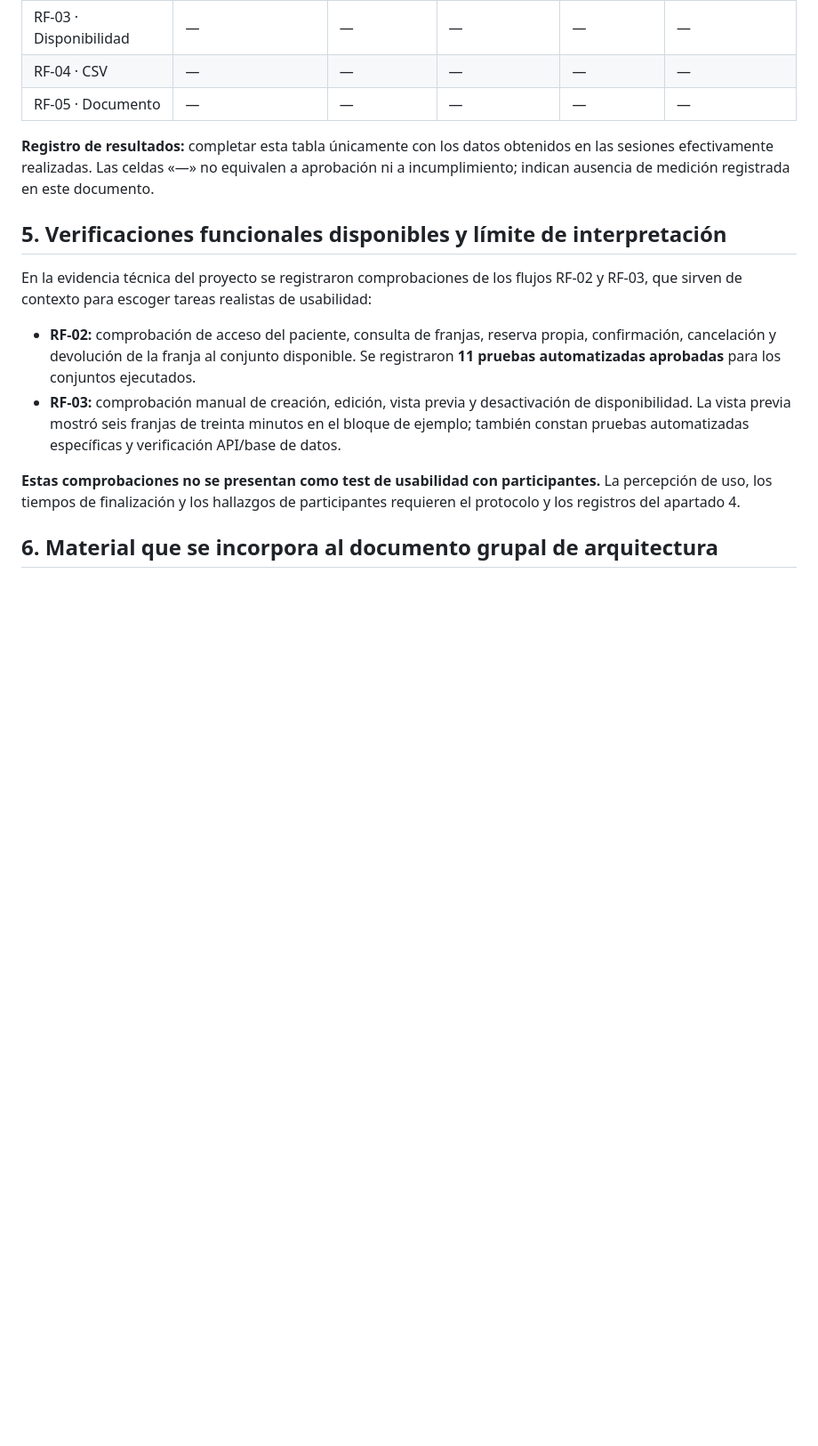
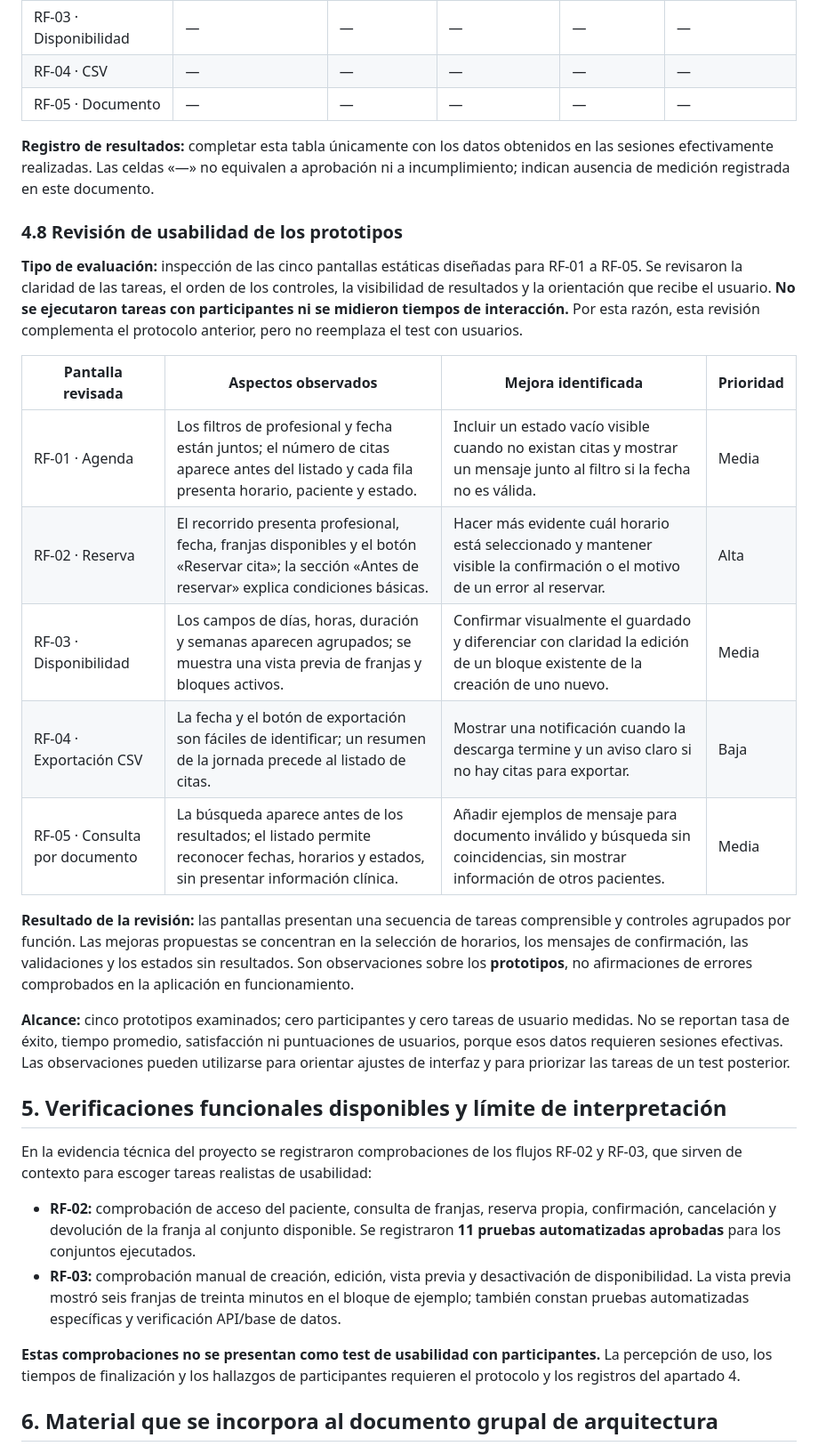
Before and after one commit to gvalen03/piedra-azul, a Markdown page: docs/ux/ARCH-03-historias-prototipos-usabilidad.md, the part around the change. Shown at 89% size. Drawn GitHub-style; blank space fills up the shorter version.

Commit message:
docs: agregar evidencia del Sprint 2 y evaluacion de usabilidad

```diff
--- a/docs/ux/ARCH-03-historias-prototipos-usabilidad.md
+++ b/docs/ux/ARCH-03-historias-prototipos-usabilidad.md
@@ -183,6 +183,22 @@ Las incidencias se agrupan por severidad: **alta** (impide completar), **media**
 
 **Registro de resultados:** completar esta tabla únicamente con los datos obtenidos en las sesiones efectivamente realizadas. Las celdas «—» no equivalen a aprobación ni a incumplimiento; indican ausencia de medición registrada en este documento.
 
+### 4.8 Revisión de usabilidad de los prototipos
+
+**Tipo de evaluación:** inspección de las cinco pantallas estáticas diseñadas para RF-01 a RF-05. Se revisaron la claridad de las tareas, el orden de los controles, la visibilidad de resultados y la orientación que recibe el usuario. **No se ejecutaron tareas con participantes ni se midieron tiempos de interacción.** Por esta razón, esta revisión complementa el protocolo anterior, pero no reemplaza el test con usuarios.
+
+| Pantalla revisada | Aspectos observados | Mejora identificada | Prioridad |
+|---|---|---|---|
+| RF-01 · Agenda | Los filtros de profesional y fecha están juntos; el número de citas aparece antes del listado y cada fila presenta horario, paciente y estado. | Incluir un estado vacío visible cuando no existan citas y mostrar un mensaje junto al filtro si la fecha no es válida. | Media |
+| RF-02 · Reserva | El recorrido presenta profesional, fecha, franjas disponibles y el botón «Reservar cita»; la sección «Antes de reservar» explica condiciones básicas. | Hacer más evidente cuál horario está seleccionado y mantener visible la confirmación o el motivo de un error al reservar. | Alta |
+| RF-03 · Disponibilidad | Los campos de días, horas, duración y semanas aparecen agrupados; se muestra una vista previa de franjas y bloques activos. | Confirmar visualmente el guardado y diferenciar con claridad la edición de un bloque existente de la creación de uno nuevo. | Media |
+| RF-04 · Exportación CSV | La fecha y el botón de exportación son fáciles de identificar; un resumen de la jornada precede al listado de citas. | Mostrar una notificación cuando la descarga termine y un aviso claro si no hay citas para exportar. | Baja |
+| RF-05 · Consulta por documento | La búsqueda aparece antes de los resultados; el listado permite reconocer fechas, horarios y estados, sin presentar información clínica. | Añadir ejemplos de mensaje para documento inválido y búsqueda sin coincidencias, sin mostrar información de otros pacientes. | Media |
+
+**Resultado de la revisión:** las pantallas presentan una secuencia de tareas comprensible y controles agrupados por función. Las mejoras propuestas se concentran en la selección de horarios, los mensajes de confirmación, las validaciones y los estados sin resultados. Son observaciones sobre los **prototipos**, no afirmaciones de errores comprobados en la aplicación en funcionamiento.
+
+**Alcance:** cinco prototipos examinados; cero participantes y cero tareas de usuario medidas. No se reportan tasa de éxito, tiempo promedio, satisfacción ni puntuaciones de usuarios, porque esos datos requieren sesiones efectivas. Las observaciones pueden utilizarse para orientar ajustes de interfaz y para priorizar las tareas de un test posterior.
+
 ## 5. Verificaciones funcionales disponibles y límite de interpretación
 
 En la evidencia técnica del proyecto se registraron comprobaciones de los flujos RF-02 y RF-03, que sirven de contexto para escoger tareas realistas de usabilidad:
```
Also changed, not shown: docs/arquitectura/ARCH-04-documento-final-PiedraAzul.md (+14 -1 lines), docs/evidencias/tablero-sprint2.jpeg (added).
